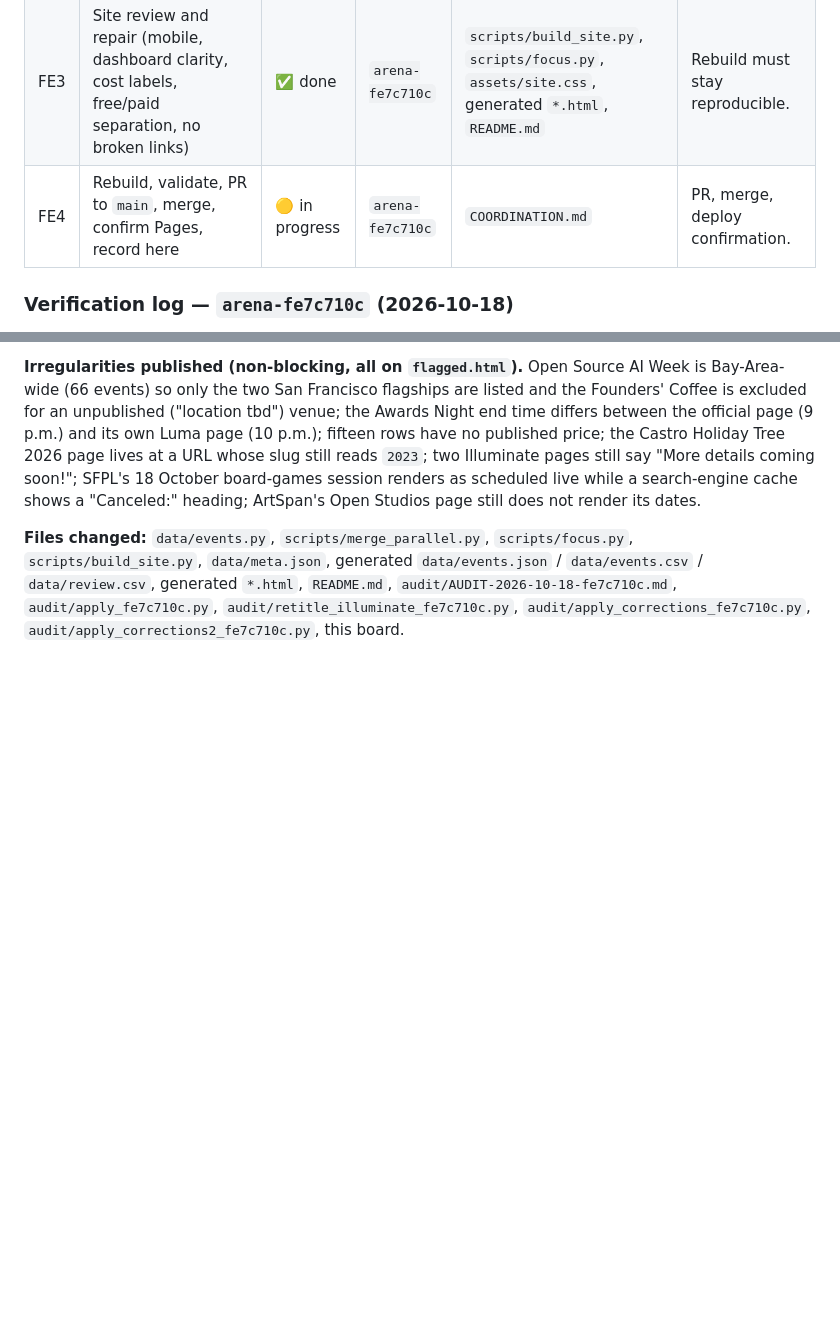
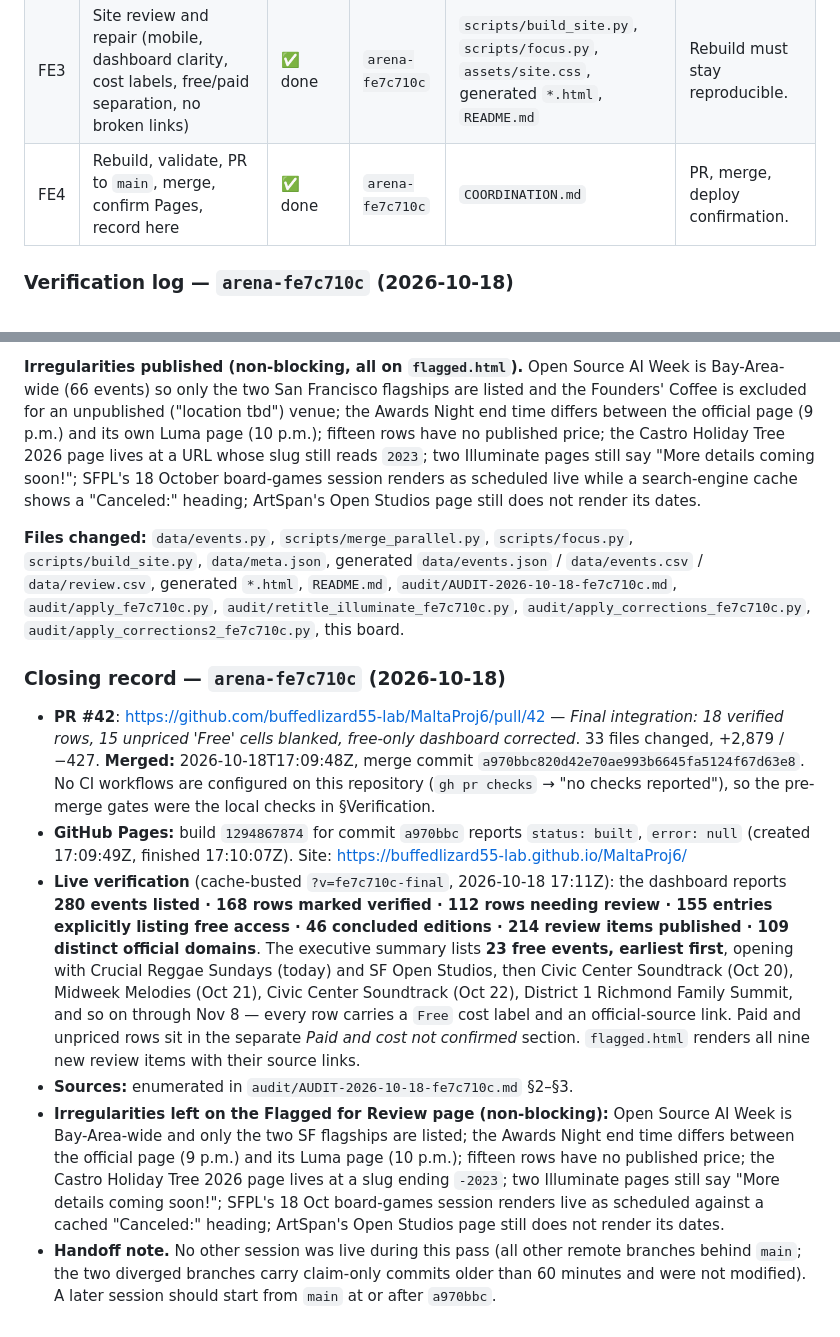
Before and after one commit to buffedlizard55-lab/MaltaProj6, a Markdown page: COORDINATION.md, 2 parts joined by grey strips. Drawn GitHub-style; blank space fills up the shorter version.

Commit message:
docs(fe7c710c): closing record — PR #42 merged, Pages built, live site verified
Co-authored-by: arena-agent <297053741+arena-agent@users.noreply.github.com>

```diff
--- a/COORDINATION.md
+++ b/COORDINATION.md
@@ -1050,7 +1050,7 @@ No other session holds a live claim on the files below. This session claims them
 | FE1 | Line-by-line re-verification of the published union against official sources (near-term + free gaming/music/AI rows) | ✅ done | `arena-fe7c710c` | `audit/AUDIT-2026-10-18-fe7c710c.md` (new) | Official pages only; blanks stay blank. |
 | FE2 | Gap research: free SF-city events near 2026-10-18 (gaming → music → AI → everything else) | ✅ done | `arena-fe7c710c` | `data/gap-candidates-fe7c710c.json` (new), `data/events.py` | Only rows with an official source link. |
 | FE3 | Site review and repair (mobile, dashboard clarity, cost labels, free/paid separation, no broken links) | ✅ done | `arena-fe7c710c` | `scripts/build_site.py`, `scripts/focus.py`, `assets/site.css`, generated `*.html`, `README.md` | Rebuild must stay reproducible. |
-| FE4 | Rebuild, validate, PR to `main`, merge, confirm Pages, record here | 🟡 in progress | `arena-fe7c710c` | `COORDINATION.md` | PR, merge, deploy confirmation. |
+| FE4 | Rebuild, validate, PR to `main`, merge, confirm Pages, record here | ✅ done | `arena-fe7c710c` | `COORDINATION.md` | PR, merge, deploy confirmation. |
 
 ### Verification log — `arena-fe7c710c` (2026-10-18)
 
@@ -1105,3 +1105,32 @@ Open Studios page still does not render its dates.
 `data/review.csv`, generated `*.html`, `README.md`, `audit/AUDIT-2026-10-18-fe7c710c.md`,
 `audit/apply_fe7c710c.py`, `audit/retitle_illuminate_fe7c710c.py`,
 `audit/apply_corrections_fe7c710c.py`, `audit/apply_corrections2_fe7c710c.py`, this board.
+
+### Closing record — `arena-fe7c710c` (2026-10-18)
+
+- **PR #42**: https://github.com/buffedlizard55-lab/MaltaProj6/pull/42 — *Final integration: 18 verified
+  rows, 15 unpriced 'Free' cells blanked, free-only dashboard corrected*. 33 files changed,
+  +2,879 / −427. **Merged:** 2026-10-18T17:09:48Z, merge commit
+  `a970bbc820d42e70ae993b6645fa5124f67d63e8`. No CI workflows are configured on this repository
+  (`gh pr checks` → "no checks reported"), so the pre-merge gates were the local checks in §Verification.
+- **GitHub Pages:** build `1294867874` for commit `a970bbc` reports `status: built`, `error: null`
+  (created 17:09:49Z, finished 17:10:07Z). Site: https://buffedlizard55-lab.github.io/MaltaProj6/
+- **Live verification** (cache-busted `?v=fe7c710c-final`, 2026-10-18 17:11Z): the dashboard reports
+  **280 events listed · 168 rows marked verified · 112 rows needing review · 155 entries explicitly
+  listing free access · 46 concluded editions · 214 review items published · 109 distinct official
+  domains**. The executive summary lists **23 free events, earliest first**, opening with Crucial
+  Reggae Sundays (today) and SF Open Studios, then Civic Center Soundtrack (Oct 20), Midweek Melodies
+  (Oct 21), Civic Center Soundtrack (Oct 22), District 1 Richmond Family Summit, and so on through
+  Nov 8 — every row carries a `Free` cost label and an official-source link. Paid and unpriced rows
+  sit in the separate *Paid and cost not confirmed* section. `flagged.html` renders all nine new
+  review items with their source links.
+- **Sources:** enumerated in `audit/AUDIT-2026-10-18-fe7c710c.md` §2–§3.
+- **Irregularities left on the Flagged for Review page (non-blocking):** Open Source AI Week is
+  Bay-Area-wide and only the two SF flagships are listed; the Awards Night end time differs between
+  the official page (9 p.m.) and its Luma page (10 p.m.); fifteen rows have no published price; the
+  Castro Holiday Tree 2026 page lives at a slug ending `-2023`; two Illuminate pages still say
+  "More details coming soon!"; SFPL's 18 Oct board-games session renders live as scheduled against a
+  cached "Canceled:" heading; ArtSpan's Open Studios page still does not render its dates.
+- **Handoff note.** No other session was live during this pass (all other remote branches behind
+  `main`; the two diverged branches carry claim-only commits older than 60 minutes and were not
+  modified). A later session should start from `main` at or after `a970bbc`.
```
